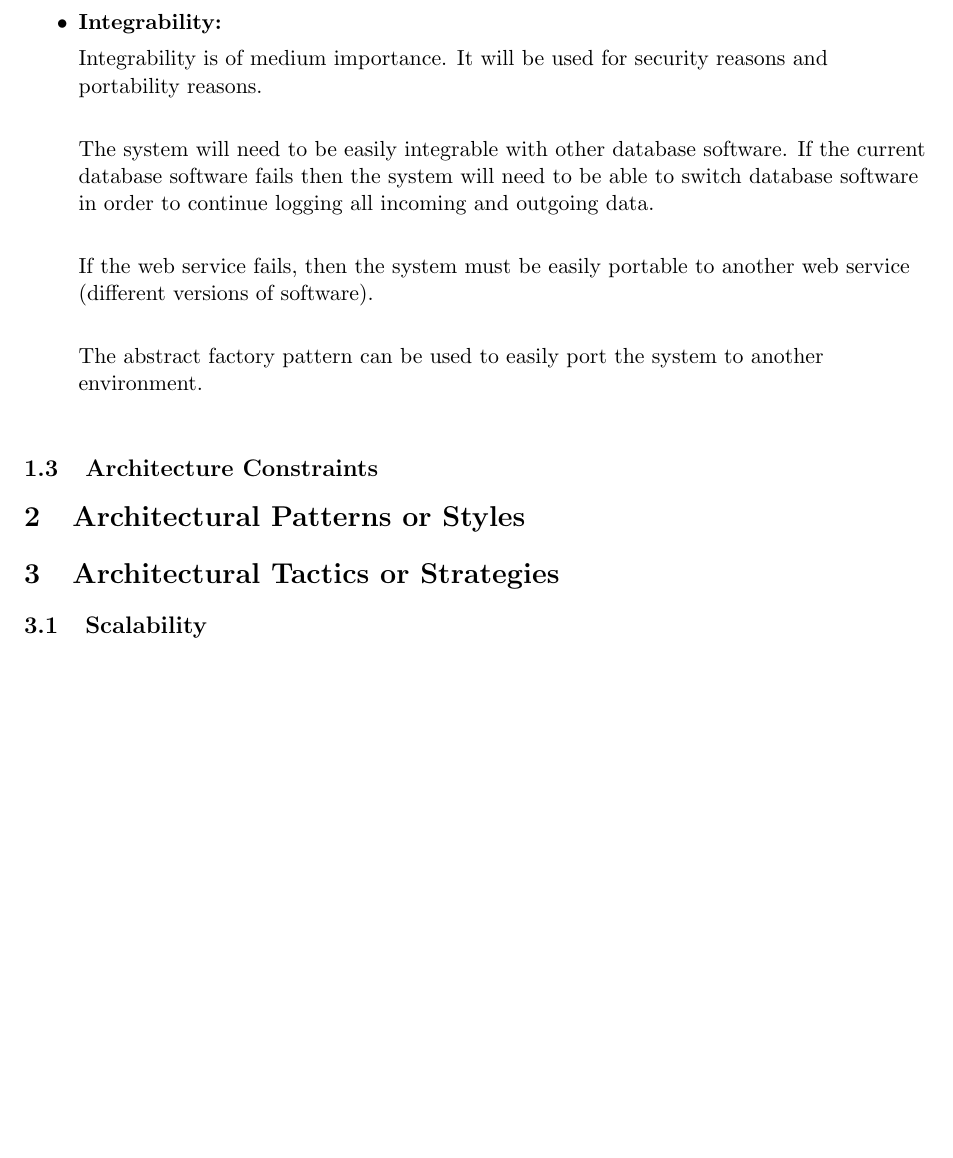
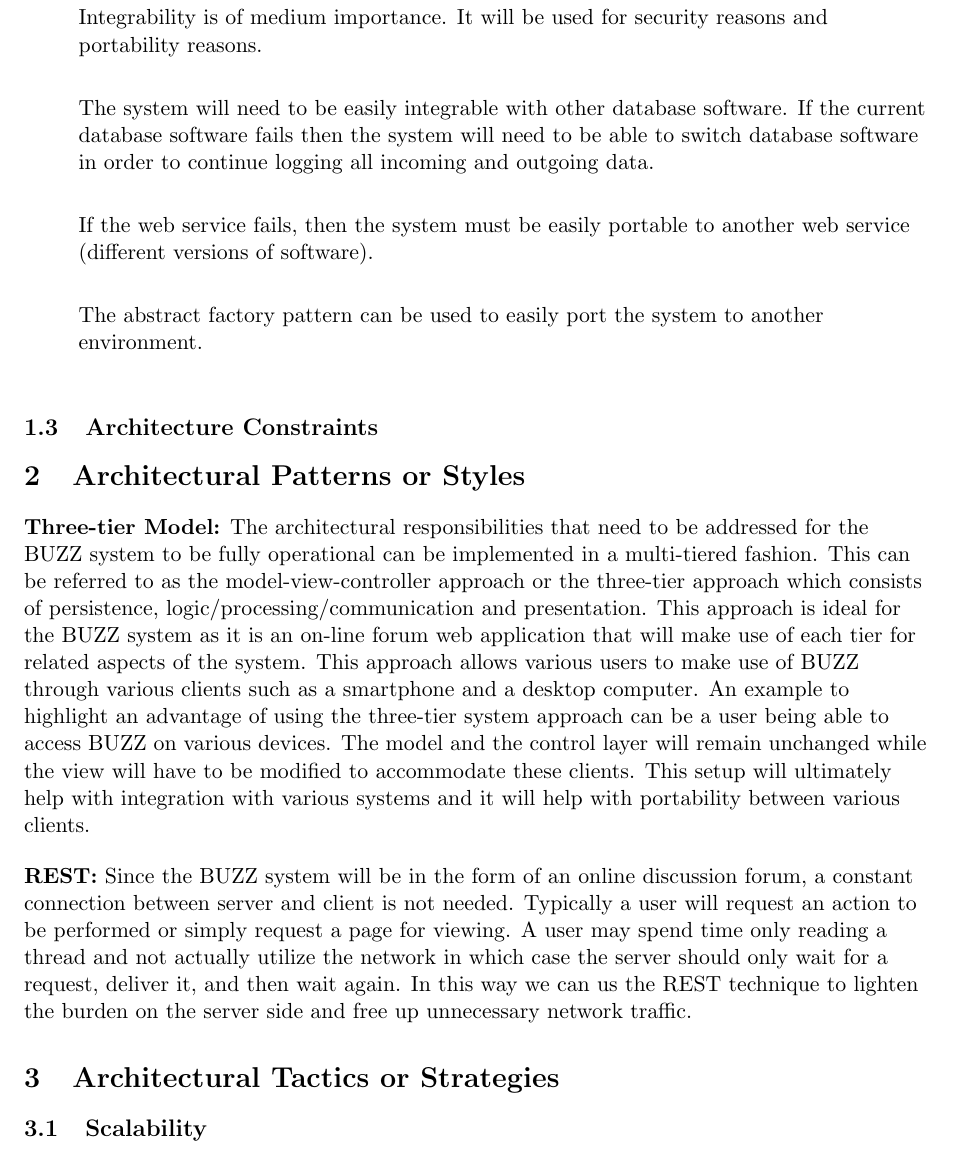
Before and after one commit to FrikkieSnyman/Phase2_Group3B, a LaTeX document (ArchitechtureRequirements.tex): part of page 5 of 8 before the commit and part of page 5 of 9 after it, cut at the place of the change, the shorter picture padded with empty space. Compiled offline with pdfLaTeX.

Commit message:
Added Architectural Patterns/Styles section

```diff
--- a/ArchitechtureRequirements.tex
+++ b/ArchitechtureRequirements.tex
@@ -43,6 +43,7 @@ Frikkie Snyman 13028741\\}
 	\input{Architectural_Requirements/ArchitectureRequirements.tex}
 
 \section{Architectural Patterns or Styles}
+	\input{Architectural_Requirements/ArchitecturalPatternsStyles.tex}
 
 \section{Architectural Tactics or Strategies}
  	\input{Architectural_Requirements/tacticsAndStrategies.tex}
```
